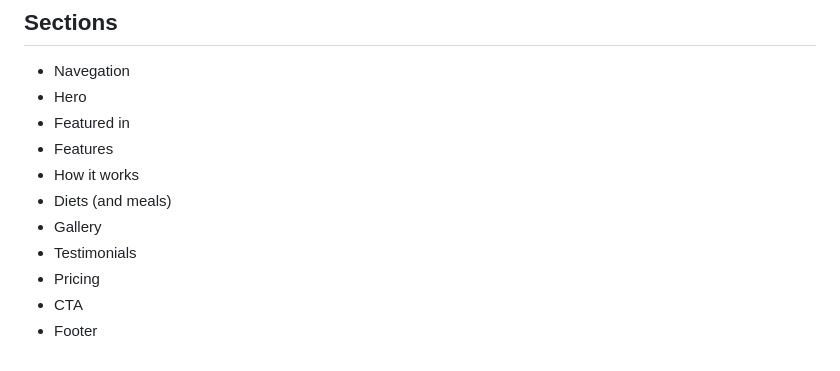
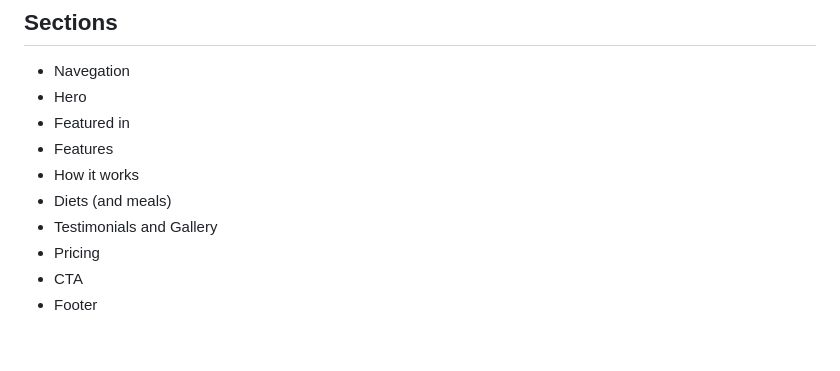
Before and after one commit to AxelElHilon/omnifood-project, a Markdown page: content/content.md, the part around the change. Drawn GitHub-style.

Commit message:
docs: reorganitation of sections

```diff
--- a/content/content.md
+++ b/content/content.md
@@ -135,8 +135,7 @@ Privacy & terms
 - Features
 - How it works
 - Diets (and meals)
-- Gallery
-- Testimonials
+- Testimonials and Gallery
 - Pricing
 - CTA
 - Footer
```
